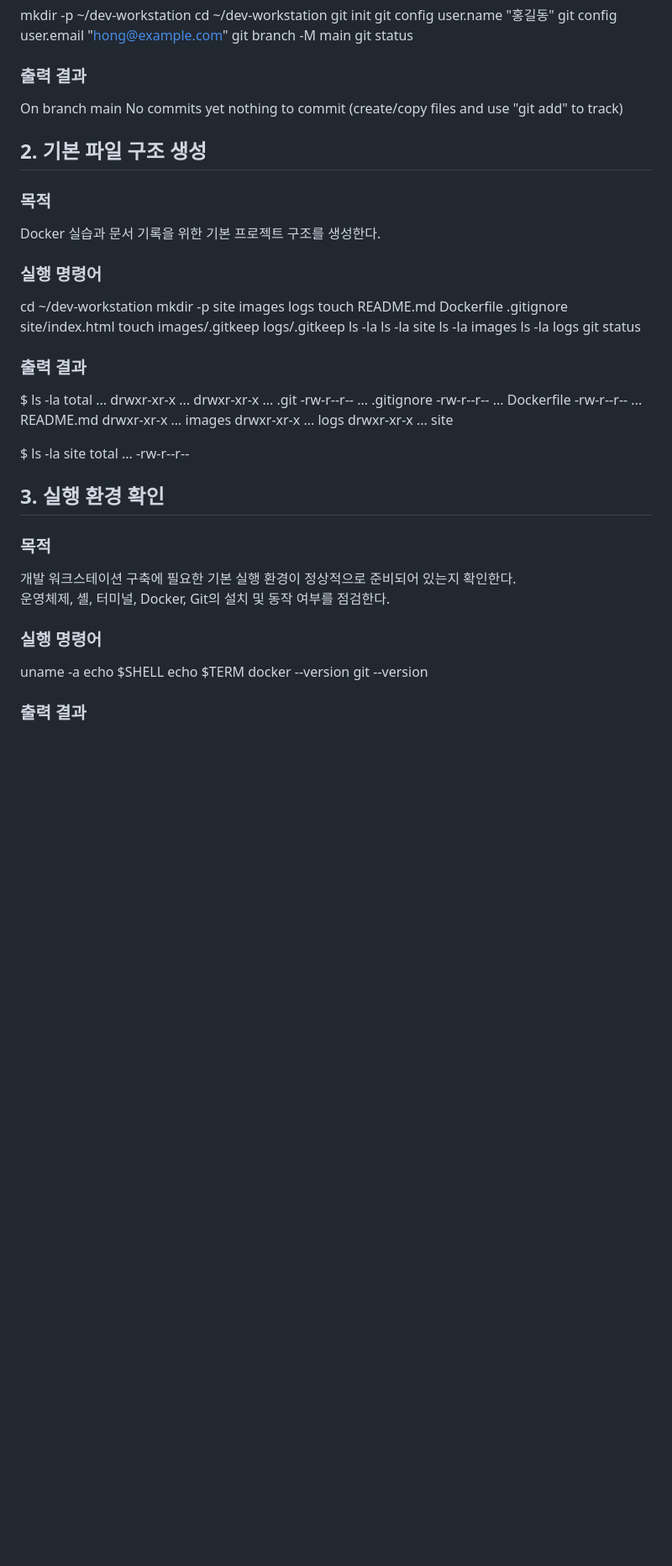
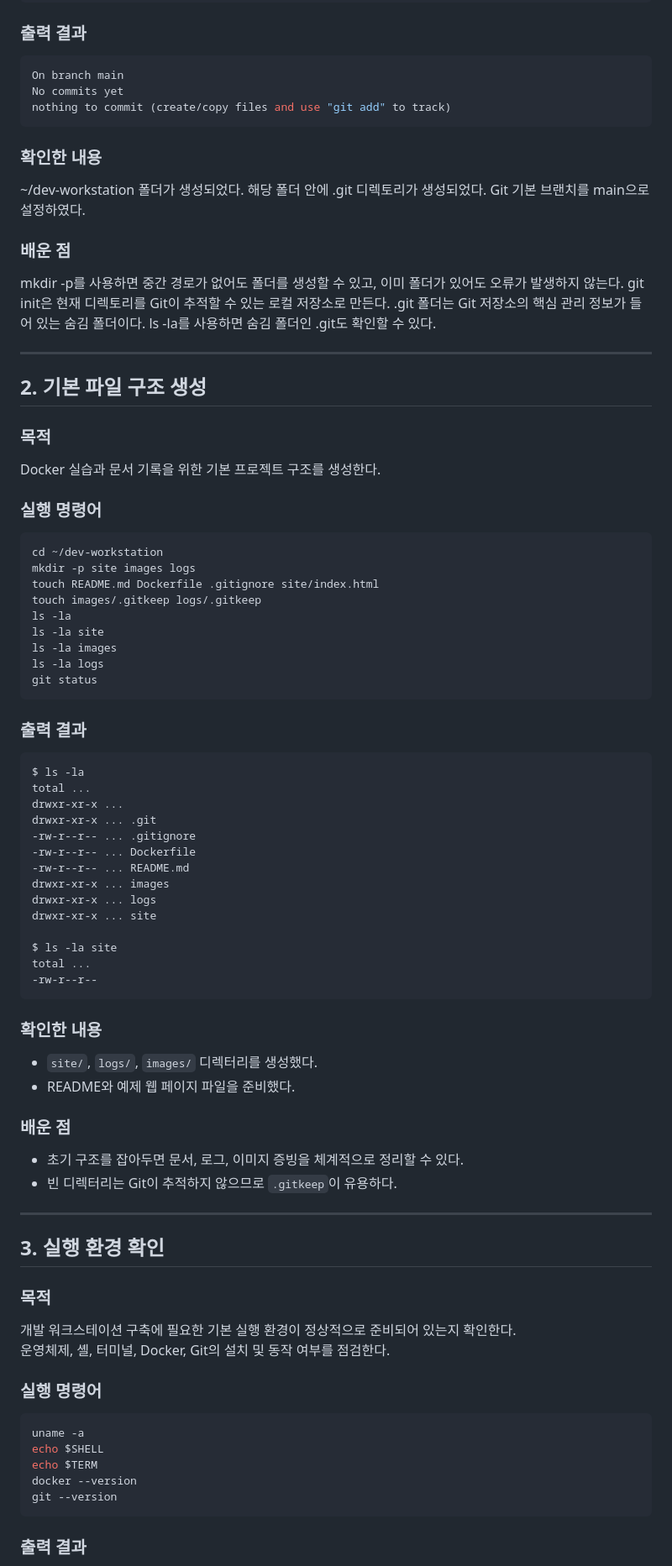
Before and after one commit to jy0830/dev-workstation, a Markdown page: README.md, the part around one of its changes. Shown at 84% size. GitHub-like rendering; blank space fills up the shorter version.

````diff
--- a/README.md
+++ b/README.md
@@ -17,14 +57,28 @@ git status
 On branch main
 No commits yet
 nothing to commit (create/copy files and use "git add" to track)
-
+```
+
+### 확인한 내용
+~/dev-workstation 폴더가 생성되었다.
+해당 폴더 안에 .git 디렉토리가 생성되었다.
+Git 기본 브랜치를 main으로 설정하였다.
+
+### 배운 점
+mkdir -p를 사용하면 중간 경로가 없어도 폴더를 생성할 수 있고, 이미 폴더가 있어도 오류가 발생하지 않는다.
+git init은 현재 디렉토리를 Git이 추적할 수 있는 로컬 저장소로 만든다.
+.git 폴더는 Git 저장소의 핵심 관리 정보가 들어 있는 숨김 폴더이다.
+ls -la를 사용하면 숨김 폴더인 .git도 확인할 수 있다.
+
+---
 
 ## 2. 기본 파일 구조 생성
+
 ### 목적
 Docker 실습과 문서 기록을 위한 기본 프로젝트 구조를 생성한다.
 
 ### 실행 명령어
-
+```bash
 cd ~/dev-workstation
 mkdir -p site images logs
 touch README.md Dockerfile .gitignore site/index.html
@@ -34,8 +88,10 @@ ls -la site
 ls -la images
 ls -la logs
 git status
+```
 
 ### 출력 결과
+```bash
 $ ls -la
 total ...
 drwxr-xr-x ...
@@ -50,7 +106,17 @@ drwxr-xr-x ... site
 $ ls -la site
 total ...
 -rw-r--r--
-
+```
+
+### 확인한 내용
+- `site/`, `logs/`, `images/` 디렉터리를 생성했다.
+- README와 예제 웹 페이지 파일을 준비했다.
+
+### 배운 점
+- 초기 구조를 잡아두면 문서, 로그, 이미지 증빙을 체계적으로 정리할 수 있다.
+- 빈 디렉터리는 Git이 추적하지 않으므로 `.gitkeep`이 유용하다.
+
+---
 
 ## 3. 실행 환경 확인
 ### 목적
@@ -58,11 +124,12 @@ total ...
 운영체제, 셸, 터미널, Docker, Git의 설치 및 동작 여부를 점검한다.
 
 ### 실행 명령어
-
+```bash
 uname -a
 echo $SHELL
 echo $TERM
 docker --version
 git --version
+```
 
 ### 출력 결과
````
Also changed, not shown: other parts of README.md (+265 -131 lines).
